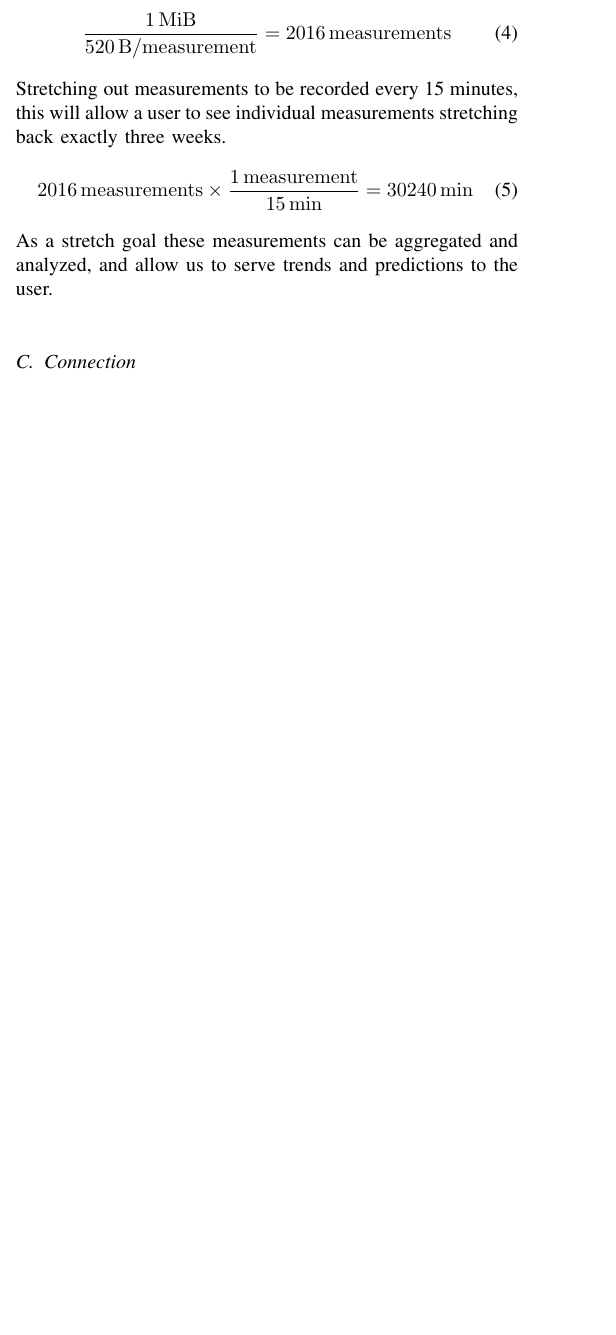
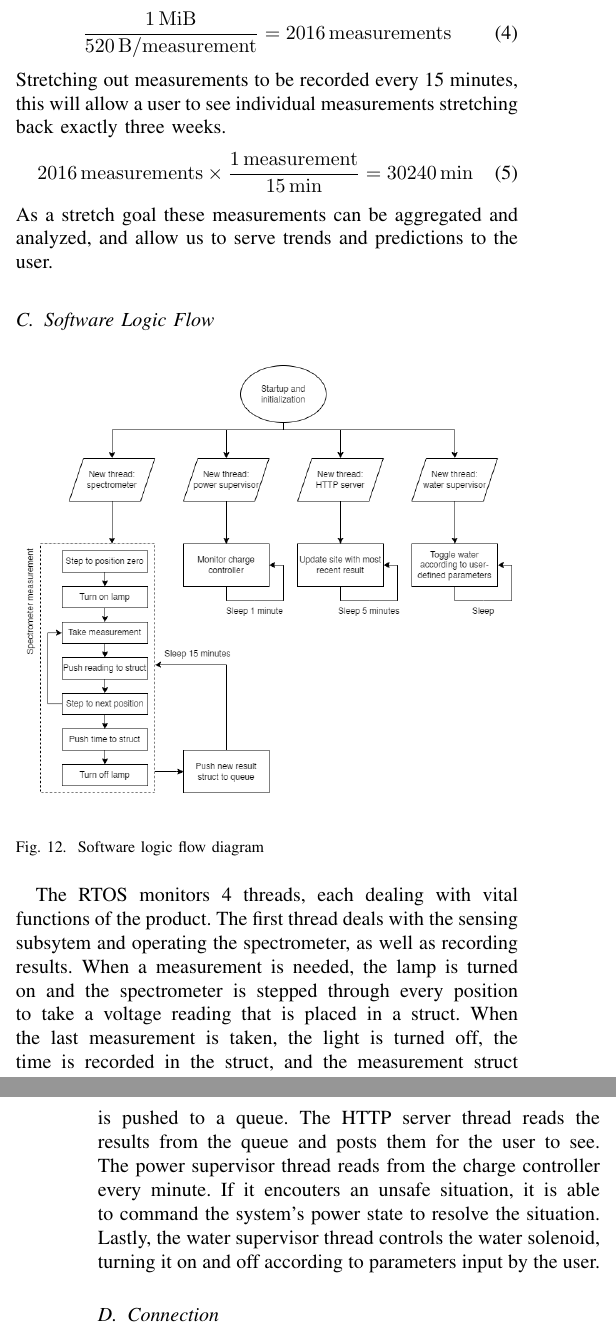
Before and after one commit to SeniorDesign-Group9/Conference-Paper, a LaTeX paper (Conference-Paper.tex): part of one column of page 6 of 7 before the commit and two parts of the columns of pages 6 and 7 of 7 after it, the two joined at a grey line, cut so that both start at the same text, the shorter picture padded with empty space. Compiled offline with pdfLaTeX.

Commit message:
Logic flow diagram and software operation blurb.

```diff
--- a/Conference-Paper.tex
+++ b/Conference-Paper.tex
@@ -322,6 +322,16 @@ Stretching out measurements to be recorded every 15 minutes, this will allow a u
 \end{equation}
 As a stretch goal these measurements can be aggregated and analyzed, and allow us to serve trends and predictions to the user.
 
+\subsection{Software Logic Flow}
+\begin{figure}[H]
+    \centering
+    \label{fig:logic-flow}
+    \includegraphics[width=\linewidth]{images/logic-flow.png}
+    \caption{Software logic flow diagram}
+\end{figure}
+
+The RTOS monitors 4 threads, each dealing with vital functions of the product. The first thread deals with the sensing subsytem and operating the spectrometer, as well as recording results. When a measurement is needed, the lamp is turned on and the spectrometer is stepped through every position to take a voltage reading that is placed in a struct. When the last measurement is taken, the light is turned off, the time is recorded in the struct, and the measurement struct is pushed to a queue. The HTTP server thread reads the results from the queue and posts them for the user to see. The power supervisor thread reads from the charge controller every minute. If it encouters an unsafe situation, it is able to command the system's power state to resolve the situation. Lastly, the water supervisor thread controls the water solenoid, turning it on and off according to parameters input by the user.
+
 \subsection{Connection}
 Our product broadcasts a WLAN in AP mode that allows the user to connect to the product. The user is then directed to a web portal hosted by the MCU's internal HTTP server, where they will be able to view information, sensing data, and telemetry related to the product. Hosting a web interface would allow unanimous adaptation of our product for home users.
 
```
Also changed, not shown: Conference-Paper.pdf.
